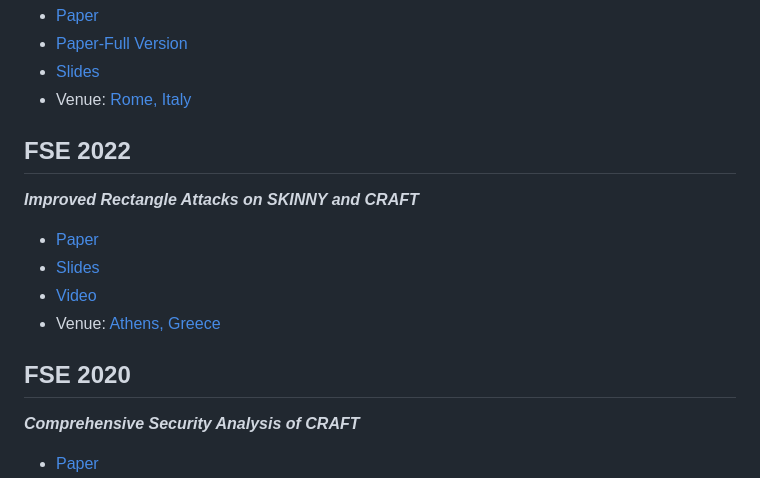
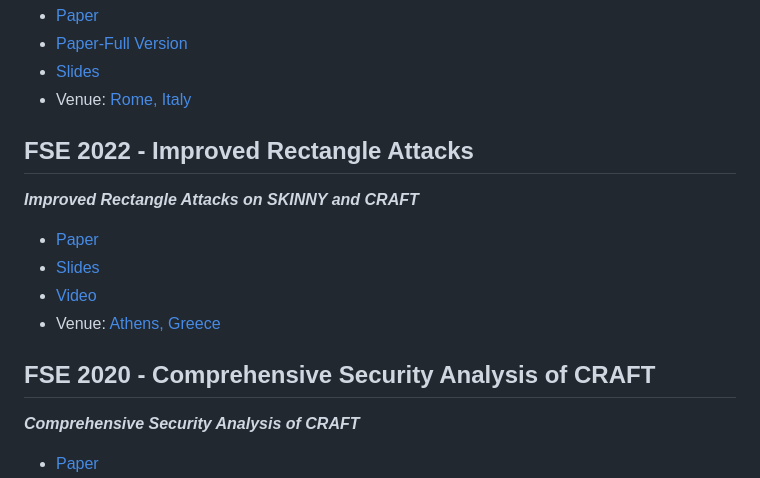
Before and after one commit to hadipourh/talks, a Markdown page: README.md, the part around one of its changes. Drawn GitHub-style.

```diff
--- a/README.md
+++ b/README.md
@@ -66,7 +66,7 @@ The LaTeX sources for my talks. Feel free to reuse these sources for your own ta
 - [Slides](20220622-ACNS-2022)
 - Venue: [Rome, Italy](https://acns22.di.uniroma1.it/)
 
-## FSE 2022
+## FSE 2022 - Improved Rectangle Attacks
 
 ***Improved Rectangle Attacks on SKINNY and CRAFT***
 
@@ -75,7 +75,7 @@ The LaTeX sources for my talks. Feel free to reuse these sources for your own ta
 - [Video](https://www.youtube.com/watch?v=h5hYzFtaFEw)
 - Venue: [Athens, Greece](https://fse.iacr.org/2022/)
 
-## FSE 2020
+## FSE 2020 - Comprehensive Security Analysis of CRAFT
 
 ***Comprehensive Security Analysis of CRAFT***
 
```
Also changed, not shown: other parts of README.md (+15 -15 lines).
